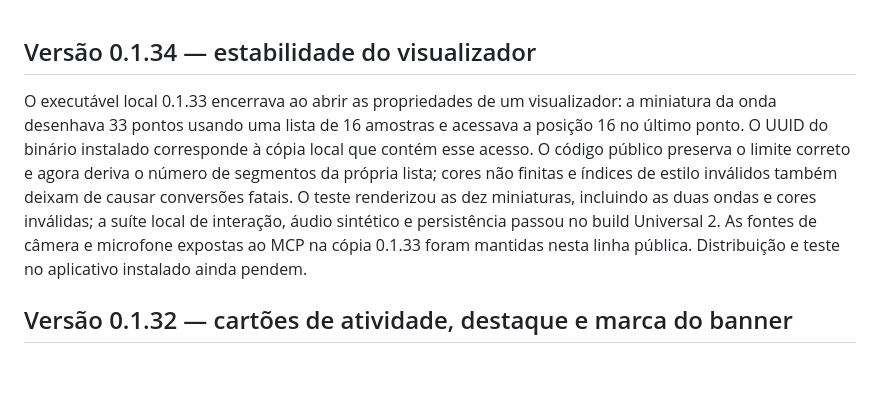
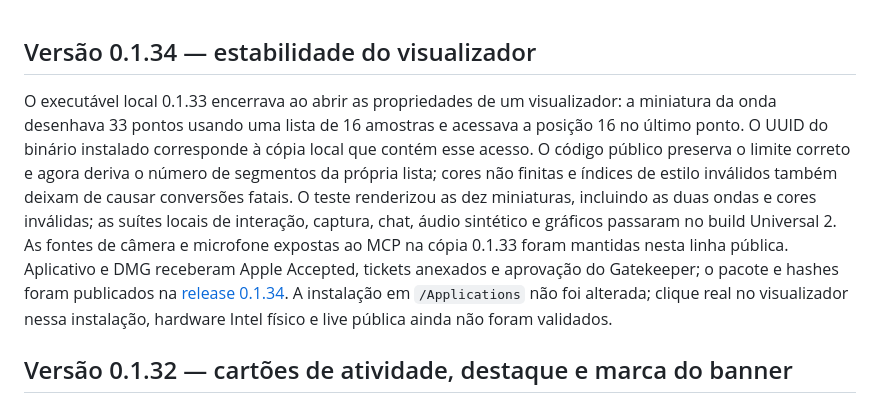
Before and after one commit to dantetesta/dante-live, a Markdown page: docs/STATUS.md, the part around the change. GitHub-like rendering; blank space fills up the shorter version.

Commit message:
docs: record verified 0.1.34 release

```diff
--- a/docs/STATUS.md
+++ b/docs/STATUS.md
@@ -1,6 +1,6 @@
 ## Versão 0.1.34 — estabilidade do visualizador
 
-O executável local 0.1.33 encerrava ao abrir as propriedades de um visualizador: a miniatura da onda desenhava 33 pontos usando uma lista de 16 amostras e acessava a posição 16 no último ponto. O UUID do binário instalado corresponde à cópia local que contém esse acesso. O código público preserva o limite correto e agora deriva o número de segmentos da própria lista; cores não finitas e índices de estilo inválidos também deixam de causar conversões fatais. O teste renderizou as dez miniaturas, incluindo as duas ondas e cores inválidas; a suíte local de interação, áudio sintético e persistência passou no build Universal 2. As fontes de câmera e microfone expostas ao MCP na cópia 0.1.33 foram mantidas nesta linha pública. Distribuição e teste no aplicativo instalado ainda pendem.
+O executável local 0.1.33 encerrava ao abrir as propriedades de um visualizador: a miniatura da onda desenhava 33 pontos usando uma lista de 16 amostras e acessava a posição 16 no último ponto. O UUID do binário instalado corresponde à cópia local que contém esse acesso. O código público preserva o limite correto e agora deriva o número de segmentos da própria lista; cores não finitas e índices de estilo inválidos também deixam de causar conversões fatais. O teste renderizou as dez miniaturas, incluindo as duas ondas e cores inválidas; as suítes locais de interação, captura, chat, áudio sintético e gráficos passaram no build Universal 2. As fontes de câmera e microfone expostas ao MCP na cópia 0.1.33 foram mantidas nesta linha pública. Aplicativo e DMG receberam Apple Accepted, tickets anexados e aprovação do Gatekeeper; o pacote e hashes foram publicados na [release 0.1.34](https://github.com/dantetesta/dante-live/releases/tag/v0.1.34). A instalação em `/Applications` não foi alterada; clique real no visualizador nessa instalação, hardware Intel físico e live pública ainda não foram validados.
 
 ## Versão 0.1.32 — cartões de atividade, destaque e marca do banner
 
```
Also changed, not shown: docs/FEATURE-MATRIX.md (+1 -1 lines).
